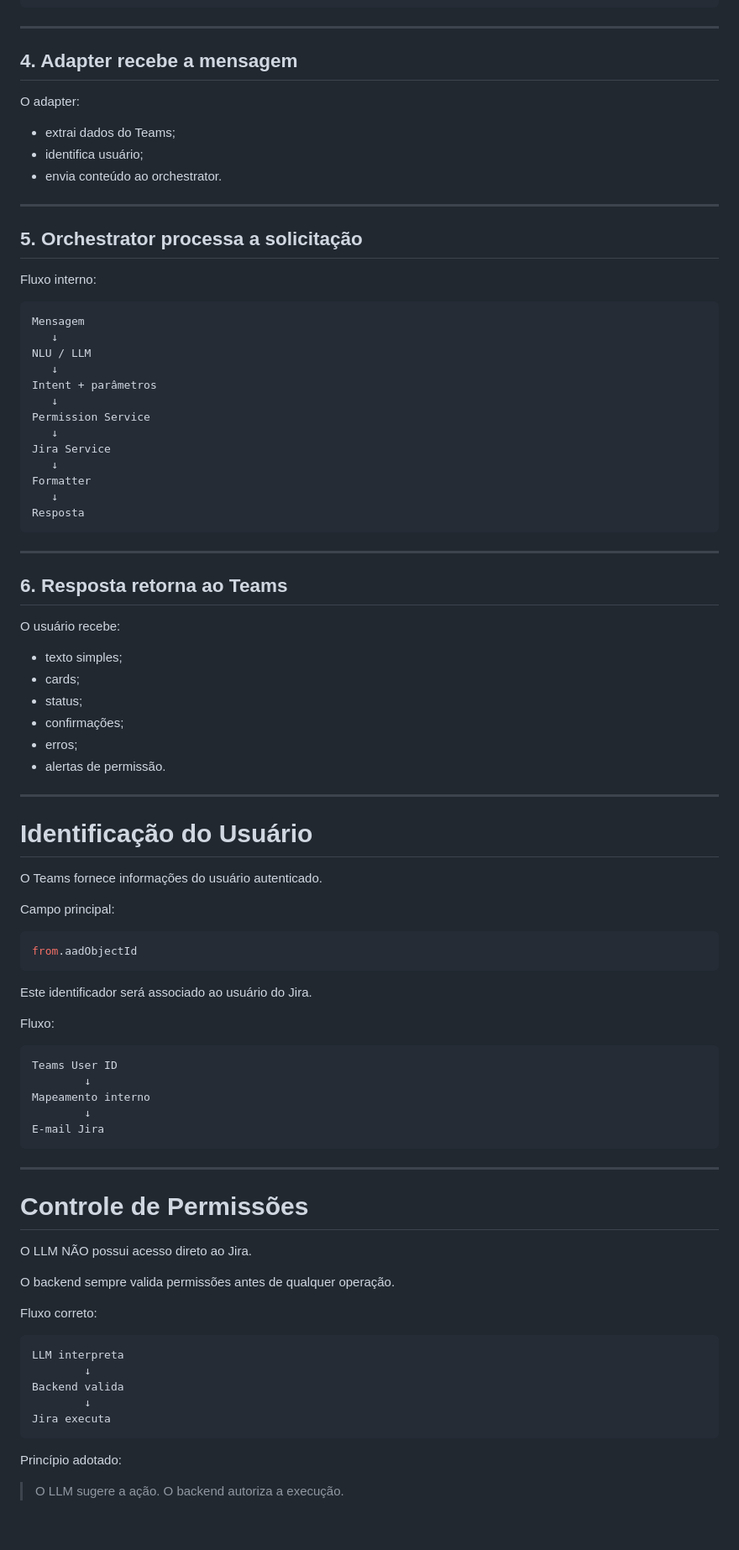
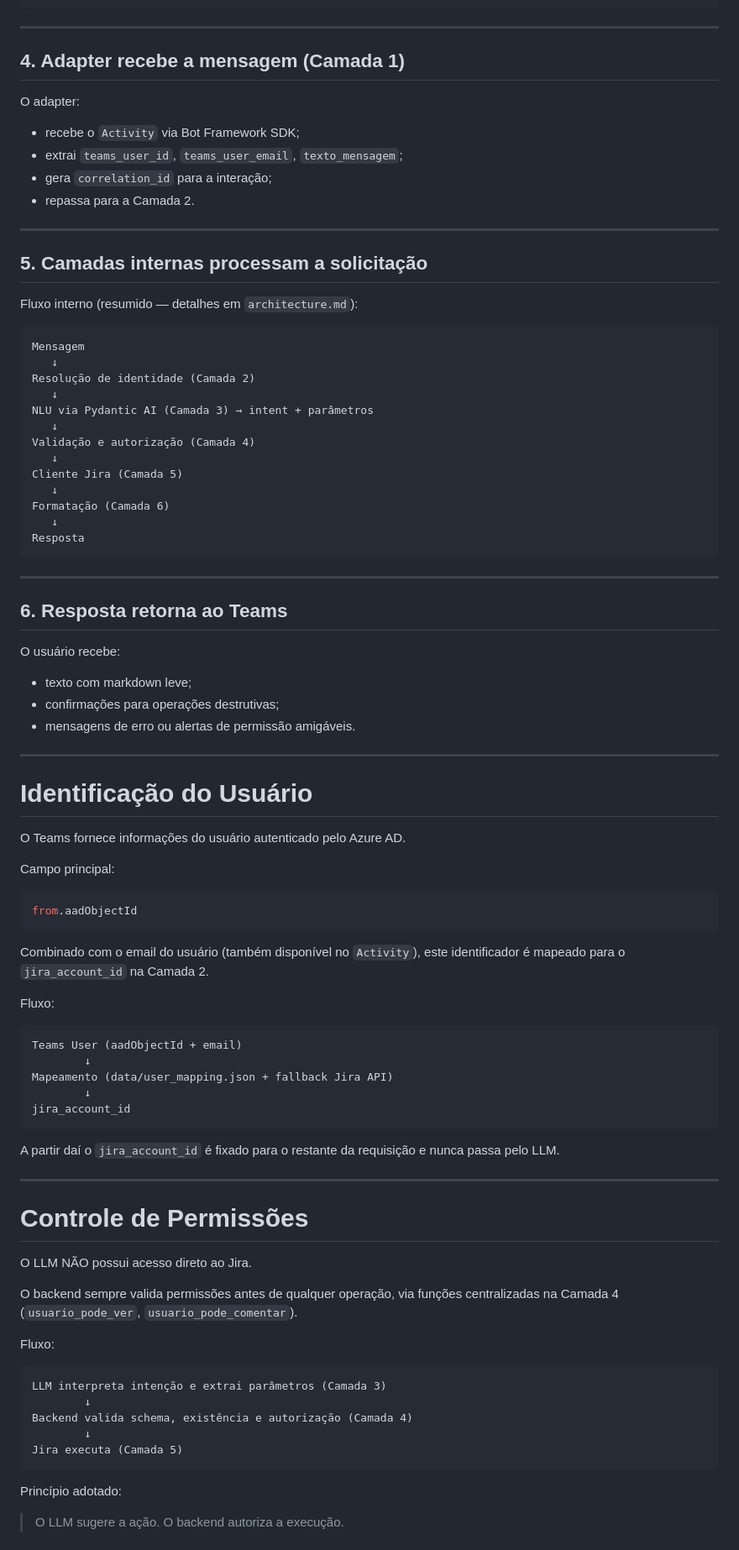
Before and after one commit to matheusgiombelli/hackathon-bpk-2026, a Markdown page: docs/backend/teams-to-backend.md, the part around one of its changes. Shown at 84% size. Drawn GitHub-style; blank space fills up the shorter version.

````diff
--- a/docs/backend/teams-to-backend.md
+++ b/docs/backend/teams-to-backend.md
@@ -211,32 +223,33 @@ http://localhost:8000
 
 ---
 
-## 4. Adapter recebe a mensagem
+## 4. Adapter recebe a mensagem (Camada 1)
 
 O adapter:
 
-* extrai dados do Teams;
-* identifica usuário;
-* envia conteúdo ao orchestrator.
+* recebe o `Activity` via Bot Framework SDK;
+* extrai `teams_user_id`, `teams_user_email`, `texto_mensagem`;
+* gera `correlation_id` para a interação;
+* repassa para a Camada 2.
 
 ---
 
-## 5. Orchestrator processa a solicitação
+## 5. Camadas internas processam a solicitação
 
-Fluxo interno:
+Fluxo interno (resumido — detalhes em `architecture.md`):
 
 ```text
 Mensagem
    ↓
-NLU / LLM
+Resolução de identidade (Camada 2)
    ↓
-Intent + parâmetros
+NLU via Pydantic AI (Camada 3) → intent + parâmetros
    ↓
-Permission Service
+Validação e autorização (Camada 4)
    ↓
-Jira Service
+Cliente Jira (Camada 5)
    ↓
-Formatter
+Formatação (Camada 6)
    ↓
 Resposta
 ```
@@ -247,18 +260,15 @@ Resposta
 
 O usuário recebe:
 
-* texto simples;
-* cards;
-* status;
-* confirmações;
-* erros;
-* alertas de permissão.
+* texto com markdown leve;
+* confirmações para operações destrutivas;
+* mensagens de erro ou alertas de permissão amigáveis.
 
 ---
 
 # Identificação do Usuário
 
-O Teams fornece informações do usuário autenticado.
+O Teams fornece informações do usuário autenticado pelo Azure AD.
 
 Campo principal:
 
@@ -266,17 +276,19 @@ Campo principal:
 from.aadObjectId
 ```
 
-Este identificador será associado ao usuário do Jira.
+Combinado com o email do usuário (também disponível no `Activity`), este identificador é mapeado para o `jira_account_id` na Camada 2.
 
 Fluxo:
 
 ```text
-Teams User ID
+Teams User (aadObjectId + email)
         ↓
-Mapeamento interno
+Mapeamento (data/user_mapping.json + fallback Jira API)
         ↓
-E-mail Jira
+jira_account_id
 ```
+
+A partir daí o `jira_account_id` é fixado para o restante da requisição e nunca passa pelo LLM.
 
 ---
 
@@ -284,16 +296,16 @@ E-mail Jira
 
 O LLM NÃO possui acesso direto ao Jira.
 
-O backend sempre valida permissões antes de qualquer operação.
+O backend sempre valida permissões antes de qualquer operação, via funções centralizadas na Camada 4 (`usuario_pode_ver`, `usuario_pode_comentar`).
 
-Fluxo correto:
+Fluxo:
 
 ```text
-LLM interpreta
+LLM interpreta intenção e extrai parâmetros (Camada 3)
         ↓
-Backend valida
+Backend valida schema, existência e autorização (Camada 4)
         ↓
-Jira executa
+Jira executa (Camada 5)
 ```
 
 Princípio adotado:
````
Also changed, not shown: other parts of docs/backend/teams-to-backend.md (+151 -115 lines).
